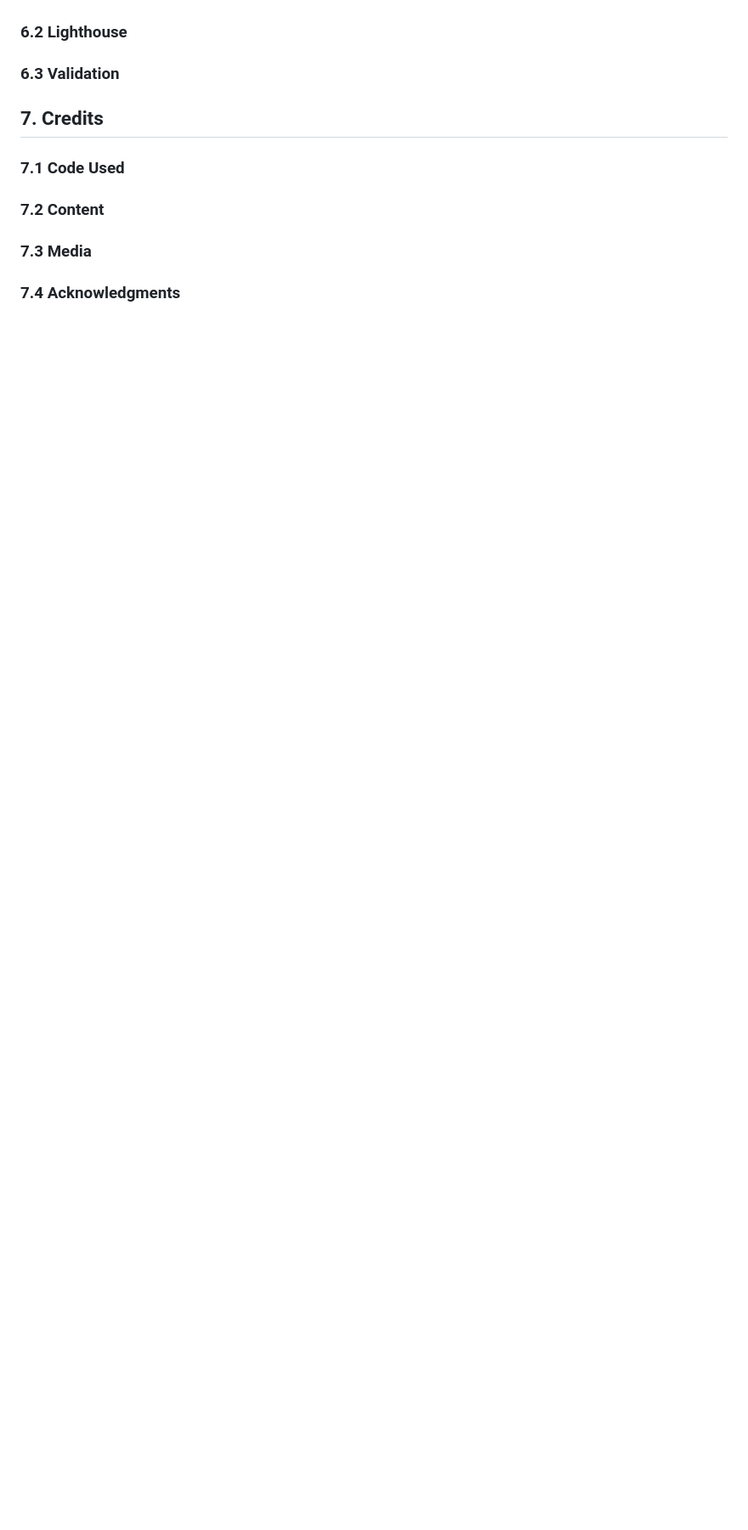
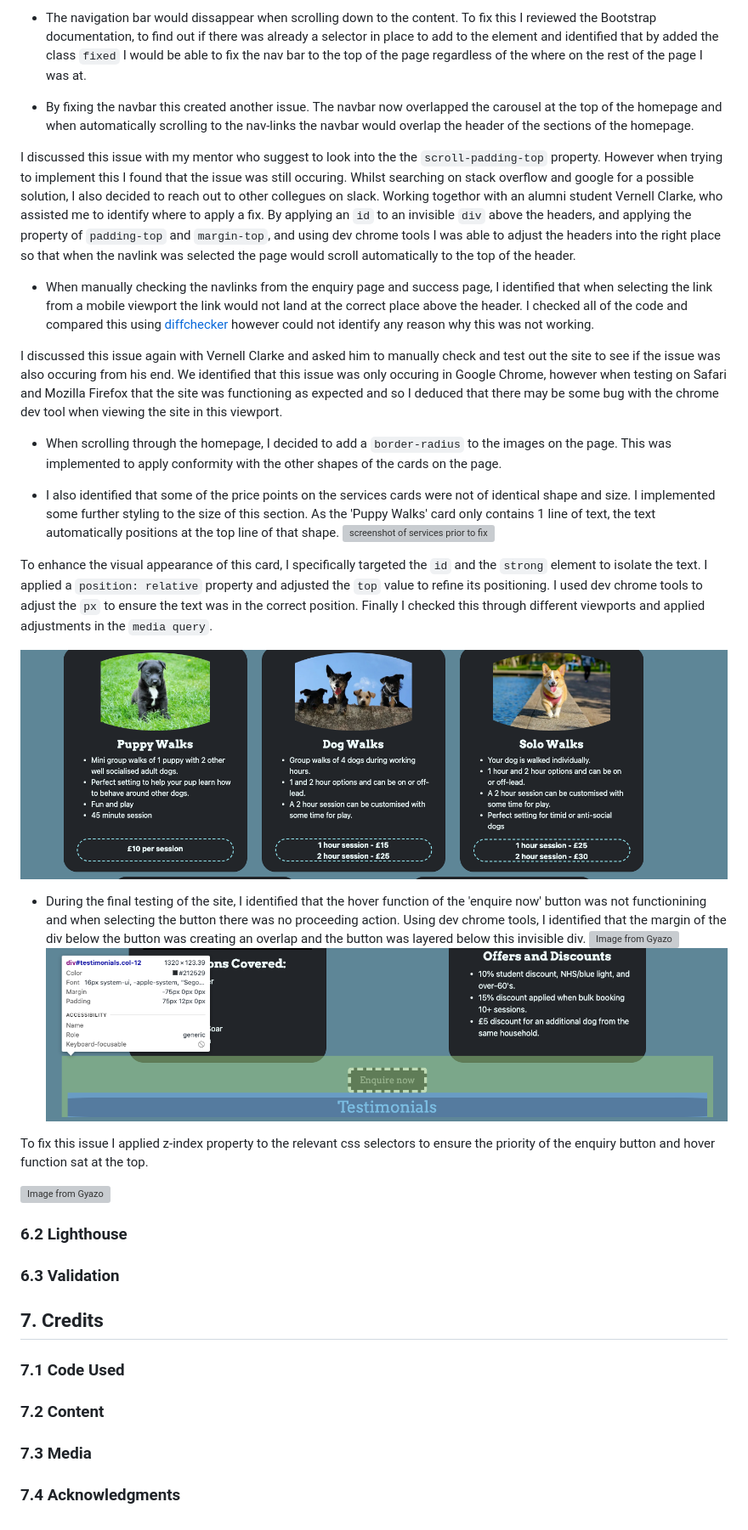
Before and after one commit to Chandni-L5/pawsome-strolls, a Markdown page: documentation/README.md, the part around one of its changes. Shown at 85% size. GitHub-like rendering; pictures changed too: documentation/services fixed.png (added); blank space fills up the shorter version; grey boxes are pictures that could not be loaded.

```diff
--- a/README.md
+++ b/documentation/README.md
@@ -210,3 +226,31 @@ During the designing and styling process of the website, I have kept in mind to
+- The navigation bar would dissappear when scrolling down to the content. To fix this I reviewed the Bootstrap documentation, to find out if there was already a selector in place to add to the element and identified that by added the class `fixed` I would be able to fix the nav bar to the top of the page regardless of the where on the rest of the page I was at.
+
+- By fixing the navbar this created another issue. The navbar now overlapped the carousel at the top of the homepage and when automatically scrolling to the nav-links the navbar would overlap the header of the sections of the homepage.
+
+I discussed this issue with my mentor who suggest to look into the the `scroll-padding-top` property. However when trying to implement this I found that the issue was still occuring. Whilst searching on stack overflow and google for a possible solution, I also decided to reach out to other collegues on slack. Working togethor with an alumni student Vernell Clarke, who assisted me to identify where to apply a fix. By applying an `id` to an invisible `div` above the headers, and applying the property of `padding-top` and `margin-top`, and using dev chrome tools I was able to adjust the headers into the right place so that when the navlink was selected the page would scroll automatically to the top of the header.
+
+- When manually checking the navlinks from the enquiry page and success page, I identified that when selecting the link from a mobile viewport the link would not land at the correct place above the header. I checked all of the code and compared this using [diffchecker](https://www.diffchecker.com/) however could not identify any reason why this was not working.
+
+I discussed this issue again with Vernell Clarke and asked him to manually check and test out the site to see if the issue was also occuring from his end. We identified that this issue was only occuring in Google Chrome, however when testing on Safari and Mozilla Firefox that the site was functioning as expected and so I deduced that there may be some bug with the chrome dev tool when viewing the site in this viewport.
+
+- When scrolling through the homepage, I decided to add a `border-radius` to the images on the page. This was implemented to apply conformity with the other shapes of the cards on the page.
+
+- I also identified that some of the price points on the services cards were not of identical shape and size. I implemented some further styling to the size of this section. As the 'Puppy Walks' card only contains 1 line of text, the text automatically positions at the top line of that shape.
+![screenshot of services prior to fix](/documentation/services%20prefix.png)
+
+ To enhance the visual appearance of this card, I specifically targeted the `id` and the `strong` element to isolate the text. I applied a `position: relative` property and adjusted the `top` value to refine its positioning. I used dev chrome tools to adjust the `px` to ensure the text was in the correct position. Finally I checked this through different viewports and applied adjustments in the `media query`.
+
+ ![screenshot of services post fix](/documentation/services%20fixed.png)
+
+- During the final testing of the site, I identified that the hover function of the 'enquire now' button was not functionining and when selecting the button there was no proceeding action. Using dev chrome tools, I identified that the margin of the div below the button was creating an overlap and the button was layered below this invisible div.
+[![Image from Gyazo](https://i.gyazo.com/19896f7d212908a3206e54332c2a4e63.gif)](https://gyazo.com/19896f7d212908a3206e54332c2a4e63)
+![dev chrome tools applied to the relevant section](/documentation/enq%20button%20fix.png)
+
+To fix this issue I applied z-index property to the relevant css selectors to ensure the priority of the enquiry button and hover function sat at the top.
+
+[![Image from Gyazo](https://i.gyazo.com/d7a0a1a62e4915471a41775fe399aa15.gif)](https://gyazo.com/d7a0a1a62e4915471a41775fe399aa15)
+
+
 ### 6.2 Lighthouse
 ### 6.3 Validation
 
```
Also changed, not shown: other parts of documentation/README.md (+26 -10 lines), documentation/card issue 2.png (added), documentation/card issue.png (added), 2 other files.
